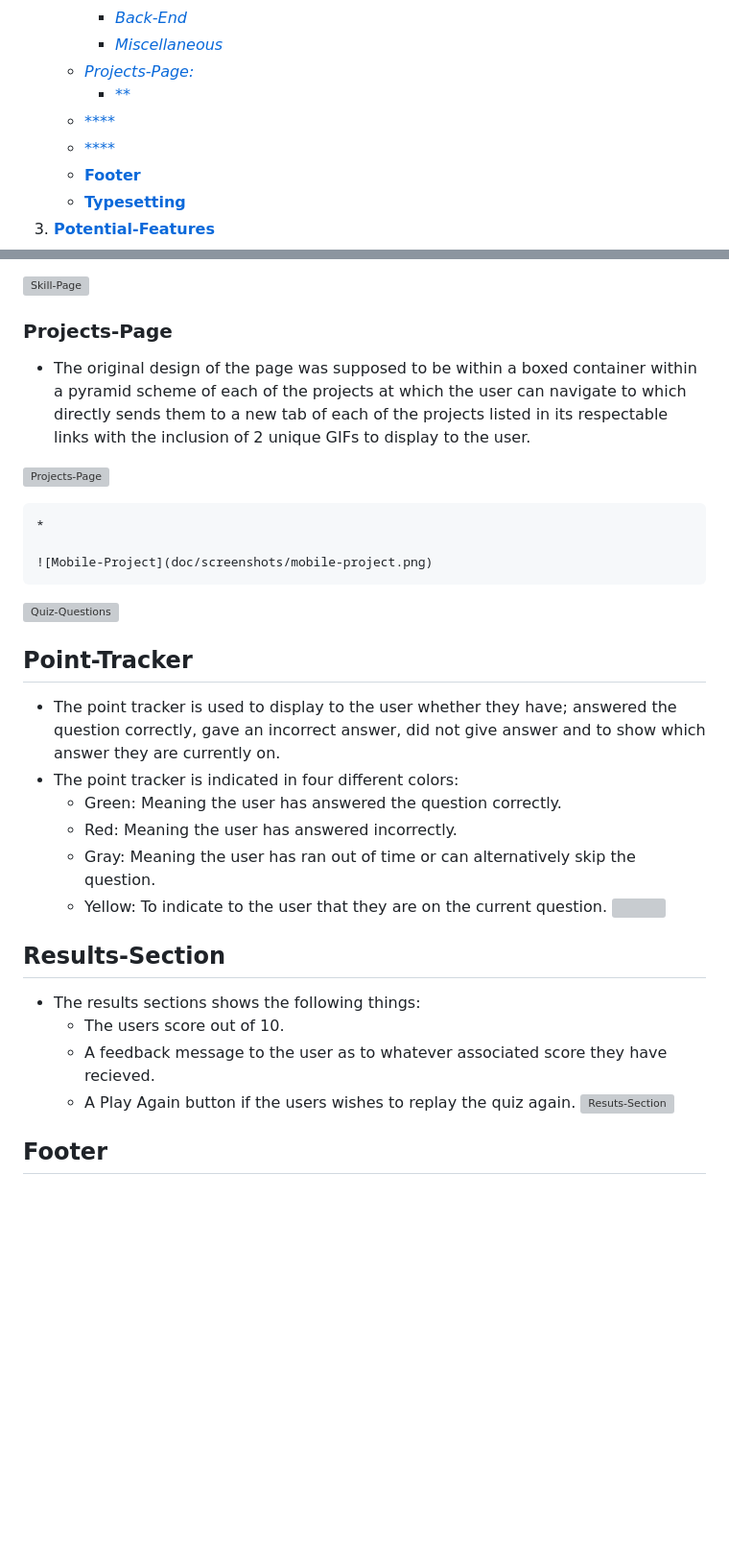
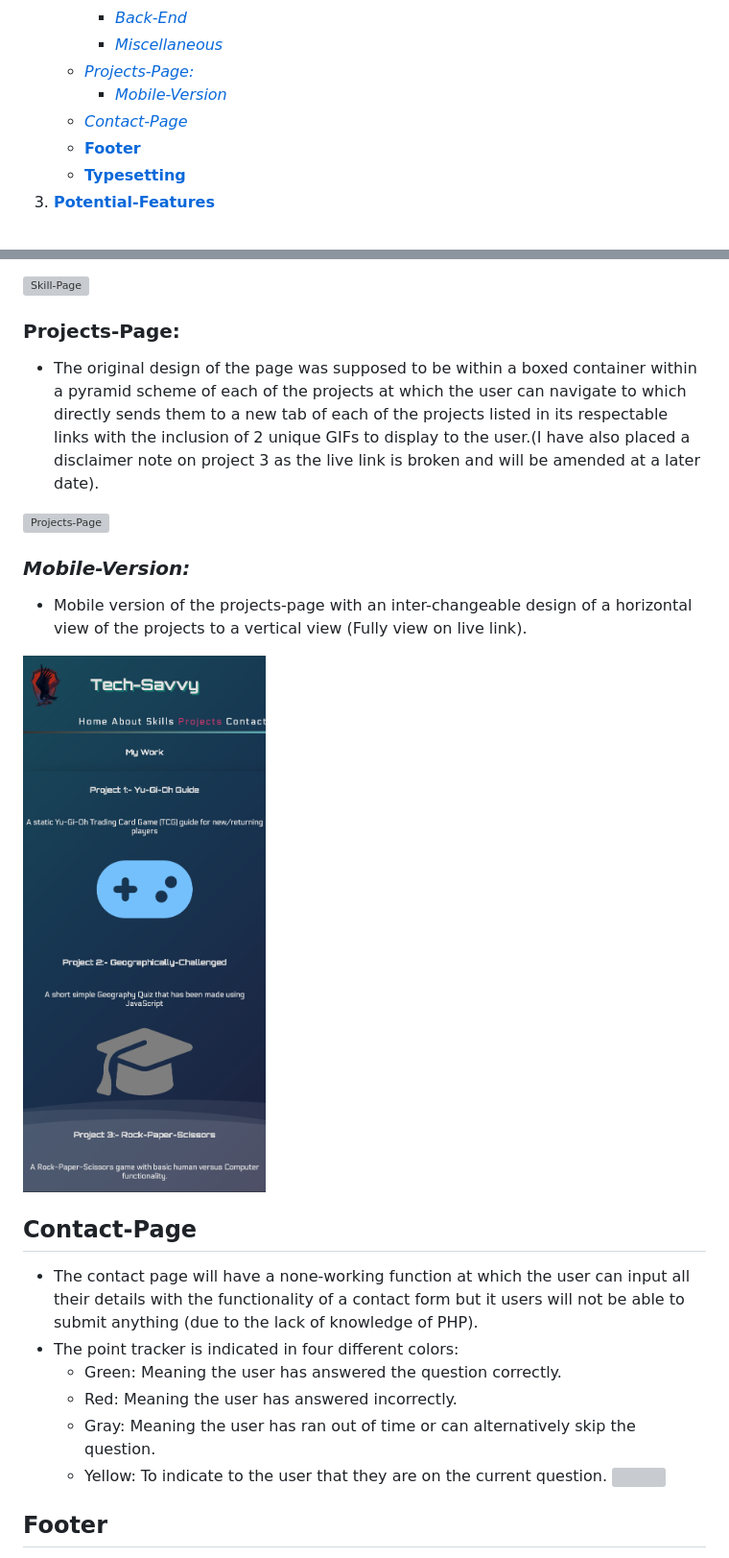
Before and after one commit to leebri101/Tech-Savvy, a Markdown page: README.md, 2 parts joined by grey strips. Shown: that part at 96% size. GitHub-like rendering; blank space fills up the shorter version; grey boxes are pictures that could not be loaded.

Commit message:
Adjustments of grammar

```diff
--- a/README.md
+++ b/README.md
@@ -18,9 +18,8 @@
         * [*Back-End*](#back-end)
         * [*Miscellaneous*](#miscellaneous)
     * [*Projects-Page:*](#projects-page)
-        * [**](#)
-    * [****](#)
-    * [****](#)
+        * [*Mobile-Version*](#mobile-version)
+    * [*Contact-Page*](#contact-page)
     * [**Footer**](#footer)
     * [**Typesetting**](#typesetting)
 1. [**Potential-Features**](#future-enhancements)
@@ -123,32 +122,24 @@ There have been some considerable cosmetic changes to the static site to improve
 
 ![Skill-Page](doc/screenshots/skills.png)
 
-### **Projects-Page**
-* The original design of the page was supposed to be within a boxed container within a pyramid scheme of each of the projects at which the user can navigate to which directly sends them to a new tab of each of the projects listed in its respectable links with the inclusion of 2 unique GIFs to display to the user.
+### **Projects-Page:**
+* The original design of the page was supposed to be within a boxed container within a pyramid scheme of each of the projects at which the user can navigate to which directly sends them to a new tab of each of the projects listed in its respectable links with the inclusion of 2 unique GIFs to display to the user.(I have also placed a disclaimer note on project 3 as the live link is broken and will be amended at a later date).
 
 ![Projects-Page](doc/screenshots/project-page.png)
 
-    *
+### *Mobile-Version:*
+* Mobile version of the projects-page with an inter-changeable design of a horizontal view of the projects to a vertical view (Fully view on live link).
 
-    ![Mobile-Project](doc/screenshots/mobile-project.png)
+![Mobile-Project](doc/screenshots/mobile-project.png)
 
-![Quiz-Questions](doc/screenshots/quiz-questions.png)
-
-## **Point-Tracker**
-* The point tracker is used to display to the user whether they have; answered the question correctly, gave an incorrect answer, did not give answer and to show which answer they are currently on.
+## **Contact-Page**
+* The contact page will have a none-working function at which the user can input all their details with the functionality of a contact form but it users will not be able to submit anything (due to the lack of knowledge of PHP).
 * The point tracker is indicated in four different colors:
     * Green: Meaning the user has answered the question correctly.
     * Red: Meaning the user has answered incorrectly.
     * Gray: Meaning the user has ran out of time or can alternatively skip the question.
     * Yellow: To indicate to the user that they are on the current question.
 ![](doc/screenshots/progress-tracker.png)
-
-## **Results-Section**
-* The results sections shows the following things:
-    * The users score out of 10.
-    * A feedback message to the user as to whatever associated score they have recieved.
-    * A Play Again button if the users wishes to replay the quiz again.
-![Resuts-Section](doc/screenshots/results-page.png)
 
 ## **Footer**
 * All icons that were used in the footer is sourced from font awesome.
```
Also changed, not shown: other parts of README.md (+3 -3 lines).
